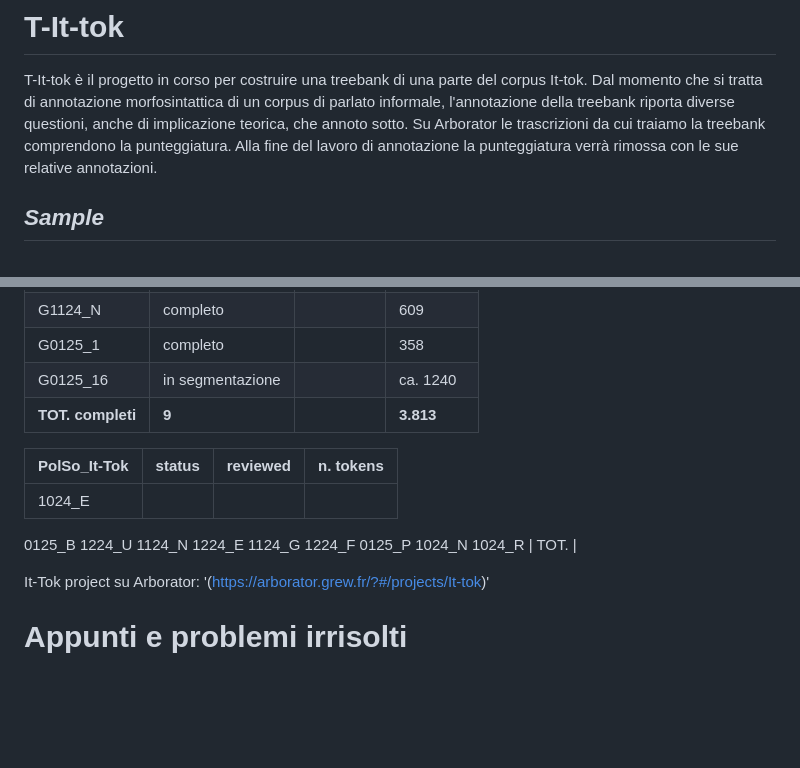
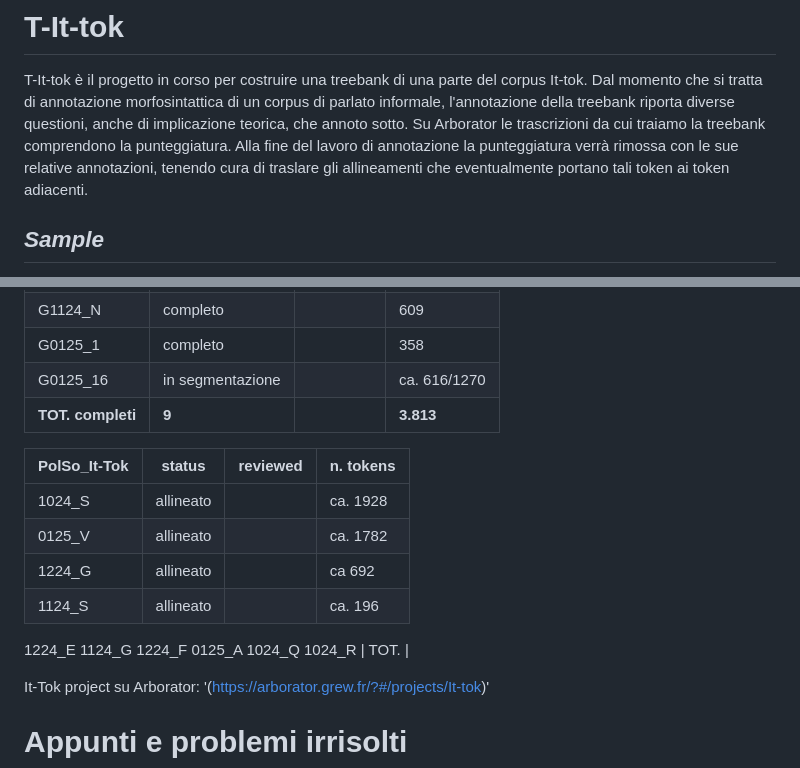
Before and after one commit to cabinsix/It-Tok, a Markdown page: README.md, 2 parts joined by grey strips. Rendered like a GitHub page; blank space fills up the shorter version.

```diff
--- a/README.md
+++ b/README.md
@@ -22,7 +22,7 @@ Troncone, L. (in press). "Building It-tok: an Italian TikTok Corpus". Proceeding
 
 T-It-tok è il progetto in corso per costruire una treebank di una parte del corpus It-tok.
 Dal momento che si tratta di annotazione morfosintattica di un corpus di parlato informale, l'annotazione della treebank riporta diverse questioni, anche di implicazione teorica, che annoto sotto.
-Su Arborator le trascrizioni da cui traiamo la treebank comprendono la punteggiatura. Alla fine del lavoro di annotazione la punteggiatura verrà rimossa con le sue relative annotazioni.
+Su Arborator le trascrizioni da cui traiamo la treebank comprendono la punteggiatura. Alla fine del lavoro di annotazione la punteggiatura verrà rimossa con le sue relative annotazioni, tenendo cura di traslare gli allineamenti che eventualmente portano tali token ai token adiacenti.
 
 ## *Sample* ##
 
@@ -39,21 +39,21 @@ G1024_D|completo || 170
 G0125_P |completo||337
 G1124_N |completo ||609
 G0125_1 | completo | | 358 |
-G0125_16|in segmentazione ||ca. 1240 |
+G0125_16|in segmentazione ||ca. 616/1270 |
 | **TOT. completi**|**9**||**3.813**|
 
 
 |PolSo_It-Tok|    status     | reviewed     | n. tokens |
 | ------------- | ------------- | ------------- |  ------------- |
-|1024_E| |
-0125_B
-1224_U
-1124_N
+|1024_S| allineato || ca. 1928
+0125_V| allineato ||ca. 1782
+1224_G| allineato ||ca 692
+1124_S| allineato ||ca. 196
 1224_E
 1124_G
 1224_F
-0125_P
-1024_N
+0125_A
+1024_Q
 1024_R
 | TOT. |
 
```
